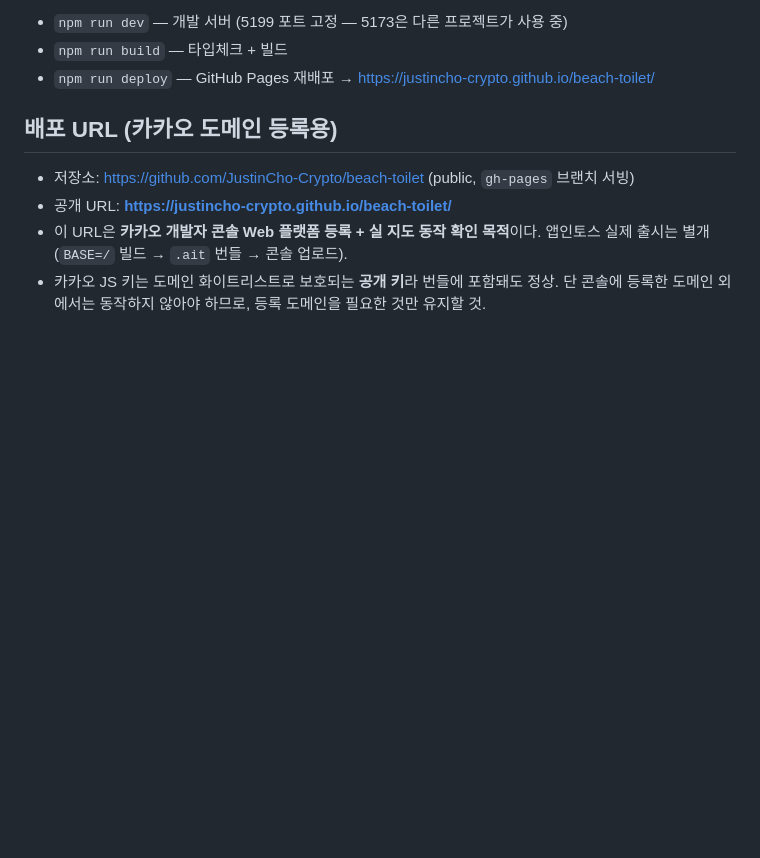
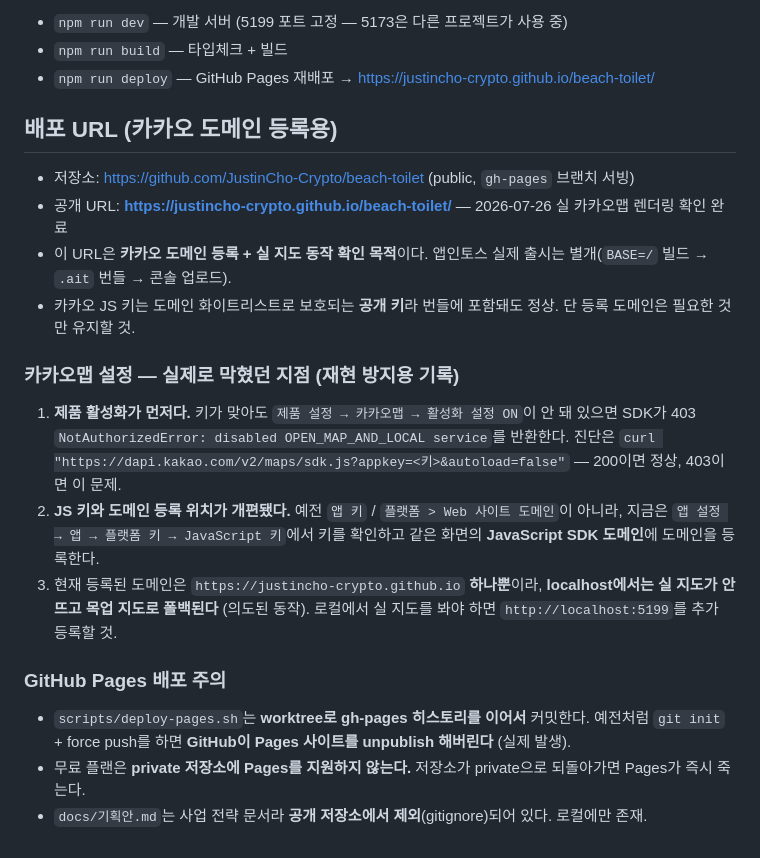
Before and after one commit to JustinCho-Crypto/beach-toilet, a Markdown page: CLAUDE.md, the part around the change. GitHub-like rendering; blank space fills up the shorter version.

Commit message:
docs: 카카오맵 실연동 완료 기록 + 배포 함정 문서화
- 실 카카오맵 렌더링 확인 (https://justincho-crypto.github.io/beach-toilet/)
- 막혔던 지점 기록: 제품 활성화(403 OPEN_MAP_AND_LOCAL), 콘솔 메뉴 개편(플랫폼 키)
- Pages 배포 주의: force push가 사이트를 unpublish, private은 무료플랜 미지원

Co-Authored-By: Claude Fable 5 <noreply@anthropic.com>

```diff
--- a/CLAUDE.md
+++ b/CLAUDE.md
@@ -31,6 +31,18 @@
 ## 배포 URL (카카오 도메인 등록용)
 
 - 저장소: https://github.com/JustinCho-Crypto/beach-toilet (public, `gh-pages` 브랜치 서빙)
-- 공개 URL: **https://justincho-crypto.github.io/beach-toilet/**
-- 이 URL은 **카카오 개발자 콘솔 Web 플랫폼 등록 + 실 지도 동작 확인 목적**이다. 앱인토스 실제 출시는 별개(`BASE=/` 빌드 → `.ait` 번들 → 콘솔 업로드).
-- 카카오 JS 키는 도메인 화이트리스트로 보호되는 **공개 키**라 번들에 포함돼도 정상. 단 콘솔에 등록한 도메인 외에서는 동작하지 않아야 하므로, 등록 도메인을 필요한 것만 유지할 것.
+- 공개 URL: **https://justincho-crypto.github.io/beach-toilet/** — 2026-07-26 실 카카오맵 렌더링 확인 완료
+- 이 URL은 **카카오 도메인 등록 + 실 지도 동작 확인 목적**이다. 앱인토스 실제 출시는 별개(`BASE=/` 빌드 → `.ait` 번들 → 콘솔 업로드).
+- 카카오 JS 키는 도메인 화이트리스트로 보호되는 **공개 키**라 번들에 포함돼도 정상. 단 등록 도메인은 필요한 것만 유지할 것.
+
+### 카카오맵 설정 — 실제로 막혔던 지점 (재현 방지용 기록)
+
+1. **제품 활성화가 먼저다.** 키가 맞아도 `제품 설정 → 카카오맵 → 활성화 설정 ON`이 안 돼 있으면 SDK가 403 `NotAuthorizedError: disabled OPEN_MAP_AND_LOCAL service`를 반환한다. 진단은 `curl "https://dapi.kakao.com/v2/maps/sdk.js?appkey=<키>&autoload=false"` — 200이면 정상, 403이면 이 문제.
+2. **JS 키와 도메인 등록 위치가 개편됐다.** 예전 `앱 키` / `플랫폼 > Web 사이트 도메인`이 아니라, 지금은 `앱 설정 → 앱 → 플랫폼 키 → JavaScript 키`에서 키를 확인하고 같은 화면의 **JavaScript SDK 도메인**에 도메인을 등록한다.
+3. 현재 등록된 도메인은 `https://justincho-crypto.github.io` **하나뿐**이라, **localhost에서는 실 지도가 안 뜨고 목업 지도로 폴백된다** (의도된 동작). 로컬에서 실 지도를 봐야 하면 `http://localhost:5199`를 추가 등록할 것.
+
+### GitHub Pages 배포 주의
+
+- `scripts/deploy-pages.sh`는 **worktree로 gh-pages 히스토리를 이어서** 커밋한다. 예전처럼 `git init` + force push를 하면 **GitHub이 Pages 사이트를 unpublish 해버린다** (실제 발생).
+- 무료 플랜은 **private 저장소에 Pages를 지원하지 않는다.** 저장소가 private으로 되돌아가면 Pages가 즉시 죽는다.
+- `docs/기획안.md`는 사업 전략 문서라 **공개 저장소에서 제외**(gitignore)되어 있다. 로컬에만 존재.
```
